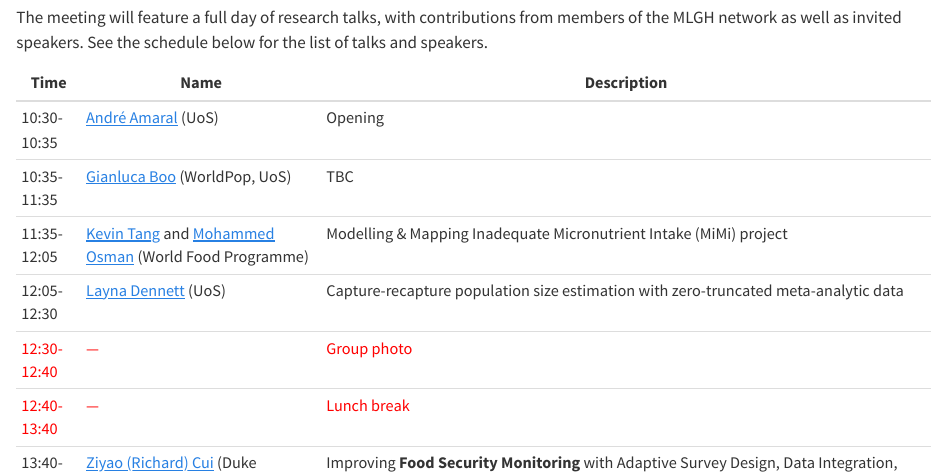
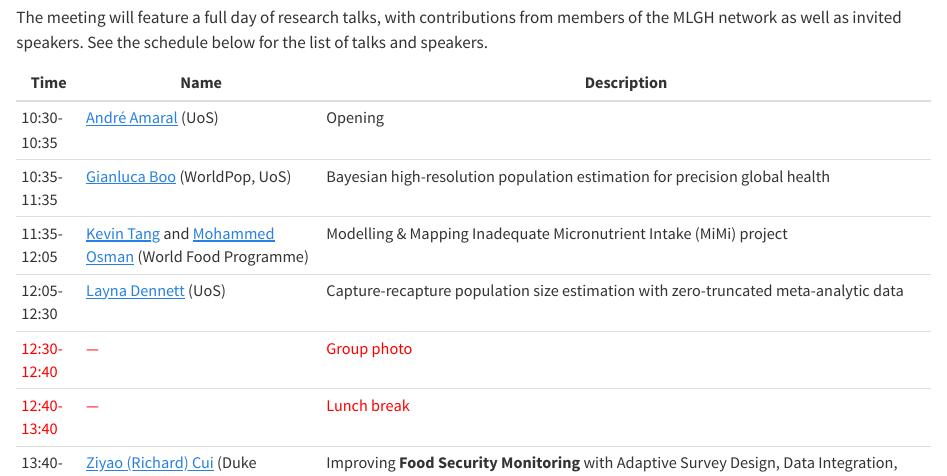
Before and after one commit to avramaral/MLGH_SOTON, a Quarto document (index.qmd): the page in a window 1100 px wide, from 1060 px down. Rendered offline with R 4.5, knitr and Pandoc in place of Quarto, with nearby package versions.

Commit message:
update website

```diff
--- a/index.qmd
+++ b/index.qmd
@@ -54,7 +54,7 @@ The meeting will feature a full day of research talks, with contributions from m
 | Time | Name            | Description                            |
 | ---- | --------------- | -------------------------------------- |
 | 10:30-10:35 | [André Amaral](https://www.avramaral.com/) (UoS) | Opening |
-| 10:35-11:35 | [Gianluca Boo](https://www.southampton.ac.uk/people/5xmflk/doctor-gianluca-boo){target="_blank"} (WorldPop, UoS) | TBC |
+| 10:35-11:35 | [Gianluca Boo](https://www.southampton.ac.uk/people/5xmflk/doctor-gianluca-boo){target="_blank"} (WorldPop, UoS) | Bayesian high-resolution population estimation for precision global health |
 | 11:35-12:05 | [Kevin Tang](https://www.lshtm.ac.uk/aboutus/people/tang.kevin){target="_blank"} and [Mohammed Osman](https://www.linkedin.com/in/mo-osman-8200a0218/){target="_blank"} (World Food Programme) | Modelling & Mapping Inadequate Micronutrient Intake (MiMi) project |
 | 12:05-12:30 | [Layna Dennett](https://www.southampton.ac.uk/people/5xq75k/miss-layna-dennett){target="_blank"} (UoS) | Capture-recapture population size estimation with zero-truncated meta-analytic data |
 | [12:30-12:40]{style="color: red"} | [—]{style="color: red"} | [Group photo]{style="color: red"} |
```
Also changed, not shown: docs/search.json, 1 other file.
